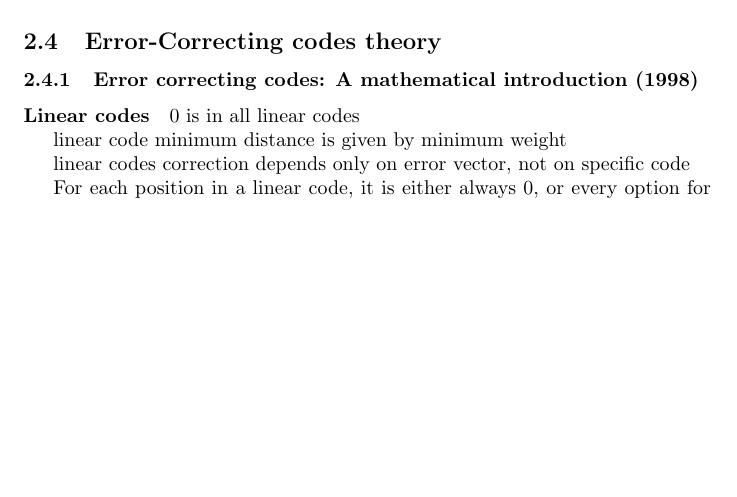
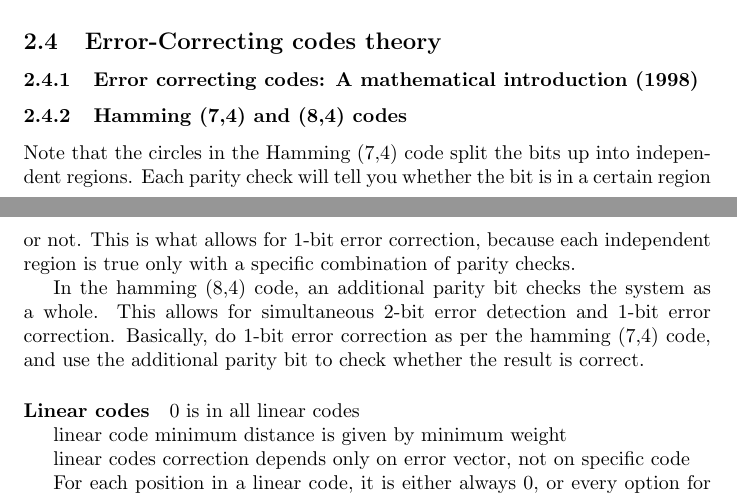
Before and after one commit to Eric-C-Hall/ThesisProposalReview, a LaTeX document (TPR.tex): part of page 12 of 22 before the commit and two parts of pages 12 and 13 of 22 after it, the two joined at a grey line, cut so that both start at the same text, the shorter picture padded with empty space. Compiled offline with pdfLaTeX.

Commit message:
Hamming (7,4) and (8,4) codes

```diff
--- a/TPR.tex
+++ b/TPR.tex
@@ -343,6 +343,12 @@ VLSI, RATO, seems unrelated.
 
 \subsubsection{Error correcting codes: A  mathematical introduction (1998)}
 
+\subsubsection{Hamming (7,4) and (8,4) codes}
+
+Note that the circles in the Hamming (7,4) code split the bits up into independent regions. Each parity check will tell you whether the bit is in a certain region or not. This is what allows for 1-bit error correction, because each independent region is true only with a specific combination of parity checks.
+
+In the hamming (8,4) code, an additional parity bit checks the system as a whole. This allows for simultaneous 2-bit error detection and 1-bit error correction. Basically, do 1-bit error correction as per the hamming (7,4) code, and use the additional parity bit to check whether the result is correct.
+
 \paragraph{Linear codes}
 
 0 is in all linear codes
```
Also changed, not shown: TPR.tex (1 more changed lines).
